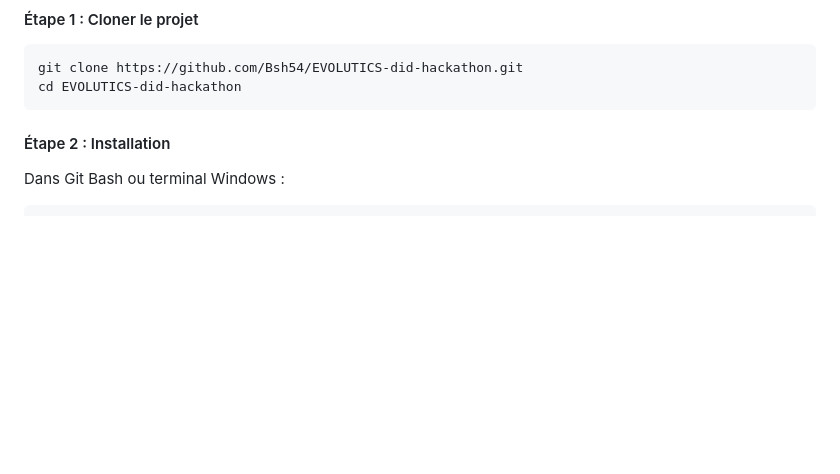
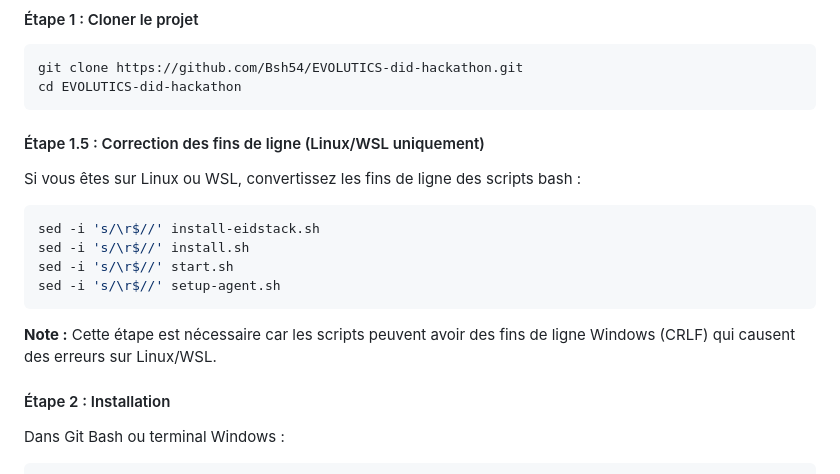
Before and after one commit to Bsh54/EVOLUTICS-did-hackathon, a Markdown page: README.md, the part around the change. Rendered like a GitHub page; blank space fills up the shorter version.

Commit message:
Ajout de l'étape de conversion des fins de ligne pour Linux/WSL dans le README

````diff
--- a/README.md
+++ b/README.md
@@ -49,6 +49,19 @@ Créez un nom d'utilisateur et mot de passe pour Ubuntu.
 git clone https://github.com/Bsh54/EVOLUTICS-did-hackathon.git
 cd EVOLUTICS-did-hackathon
 ```
+
+#### Étape 1.5 : Correction des fins de ligne (Linux/WSL uniquement)
+
+Si vous êtes sur Linux ou WSL, convertissez les fins de ligne des scripts bash :
+
+```bash
+sed -i 's/\r$//' install-eidstack.sh
+sed -i 's/\r$//' install.sh
+sed -i 's/\r$//' start.sh
+sed -i 's/\r$//' setup-agent.sh
+```
+
+**Note :** Cette étape est nécessaire car les scripts peuvent avoir des fins de ligne Windows (CRLF) qui causent des erreurs sur Linux/WSL.
 
 #### Étape 2 : Installation
 
````
